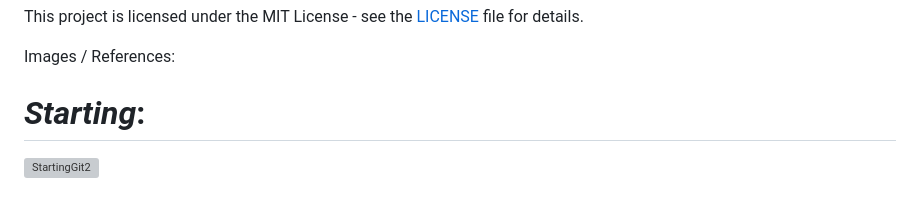
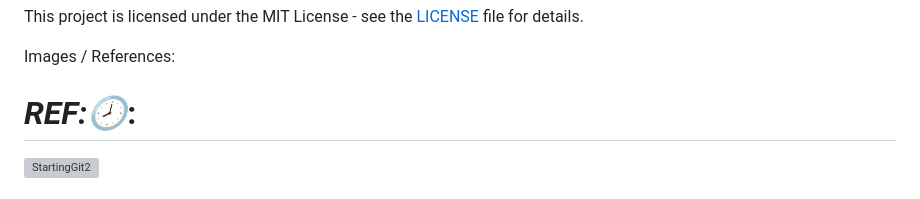
Before and after one commit to Birdo1221/GoDDos-Html, a Markdown page: README.md, the part around the change. GitHub-like rendering; grey boxes are pictures that could not be loaded.

```diff
--- a/README.md
+++ b/README.md
@@ -75,7 +75,7 @@ This project is licensed under the MIT License - see the [LICENSE](LICENSE) file
 
 Images / References:
 
-# ***Starting***:
+# ***REF:🕗***:
 ![StartingGit2](https://github.com/Birdo1221/GoDDos-Html/assets/81320346/177dc1fa-ab30-4e49-bc6d-3d8807c77c2a)
 # ***Register***:
 ![Registergit2](https://github.com/Birdo1221/GoDDos-Html/assets/81320346/69f3d100-12d4-4d2c-ab58-03a3b8af2eac)
```
